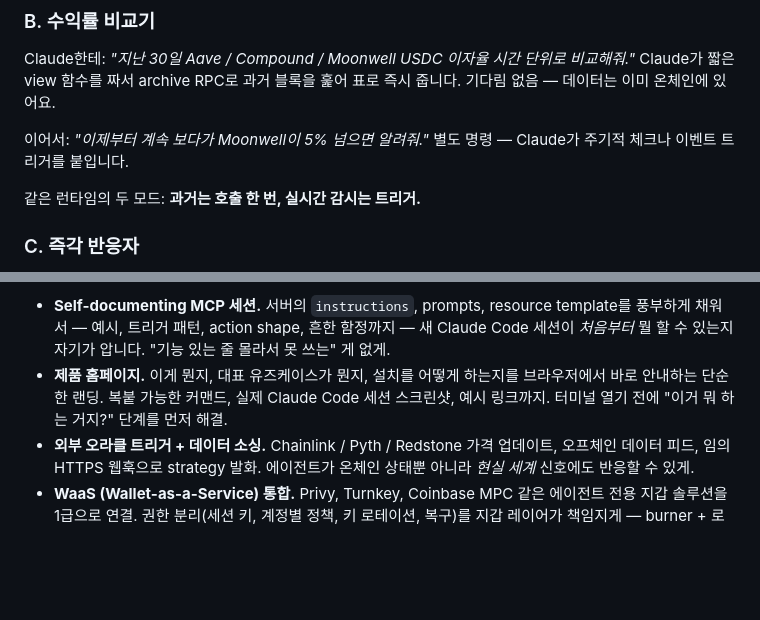
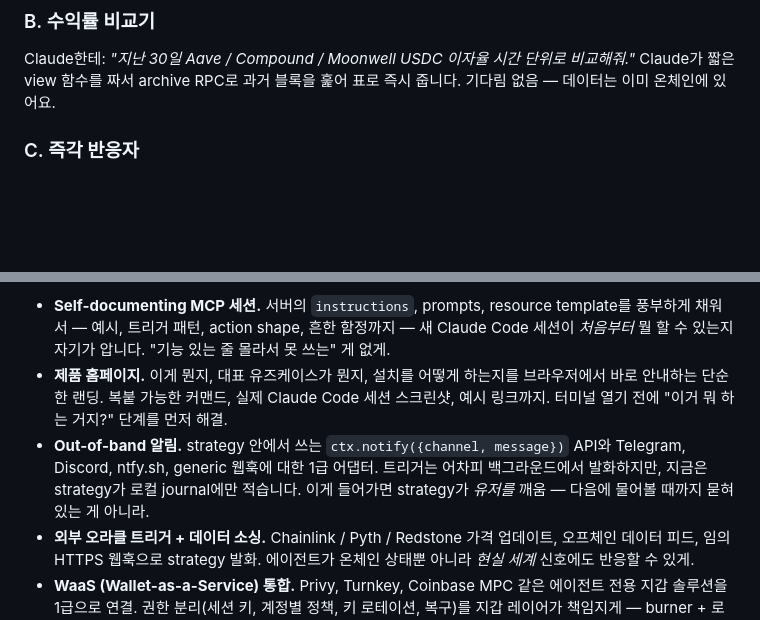
Before and after one commit to forrestkim-iotrust/onchain-strategy-mcp, a Markdown page: README_ko.md, 2 parts joined by grey strips. GitHub-like rendering; blank space fills up the shorter version.

Commit message:
docs(readme): drop misleading 'ping me' follow-up in §4.B; add out-of-band notifications to roadmap

```diff
--- a/README_ko.md
+++ b/README_ko.md
@@ -101,10 +101,6 @@ Claude한테: *"내 burner에 ETH나 USDC 들어오면 자동으로 USDC로 바
 
 Claude한테: *"지난 30일 Aave / Compound / Moonwell USDC 이자율 시간 단위로 비교해줘."* Claude가 짧은 view 함수를 짜서 archive RPC로 과거 블록을 훑어 표로 즉시 줍니다. 기다림 없음 — 데이터는 이미 온체인에 있어요.
 
-이어서: *"이제부터 계속 보다가 Moonwell이 5% 넘으면 알려줘."* 별도 명령 — Claude가 주기적 체크나 이벤트 트리거를 붙입니다.
-
-같은 런타임의 두 모드: **과거는 호출 한 번, 실시간 감시는 트리거.**
-
 ### C. 즉각 반응자
 
 Claude한테: *"Aave 오라클이 ETH 가격 업데이트하는 걸 봐. 한 번에 2% 이상 떨어지면 내 borrow 갚아."* Claude가 로그 이벤트 트리거를 등록해두면, 그 정확한 이벤트가 발화하는 순간 strategy가 초 단위로 돕니다.
@@ -151,6 +147,7 @@ Model Context Protocol — Claude Code (랑 비슷한 AI 클라이언트)가 외
 
 - **Self-documenting MCP 세션.** 서버의 `instructions`, prompts, resource template를 풍부하게 채워서 — 예시, 트리거 패턴, action shape, 흔한 함정까지 — 새 Claude Code 세션이 *처음부터* 뭘 할 수 있는지 자기가 압니다. "기능 있는 줄 몰라서 못 쓰는" 게 없게.
 - **제품 홈페이지.** 이게 뭔지, 대표 유즈케이스가 뭔지, 설치를 어떻게 하는지를 브라우저에서 바로 안내하는 단순한 랜딩. 복붙 가능한 커맨드, 실제 Claude Code 세션 스크린샷, 예시 링크까지. 터미널 열기 전에 "이거 뭐 하는 거지?" 단계를 먼저 해결.
+- **Out-of-band 알림.** strategy 안에서 쓰는 `ctx.notify({channel, message})` API와 Telegram, Discord, ntfy.sh, generic 웹훅에 대한 1급 어댑터. 트리거는 어차피 백그라운드에서 발화하지만, 지금은 strategy가 로컬 journal에만 적습니다. 이게 들어가면 strategy가 *유저를* 깨움 — 다음에 물어볼 때까지 묻혀 있는 게 아니라.
 - **외부 오라클 트리거 + 데이터 소싱.** Chainlink / Pyth / Redstone 가격 업데이트, 오프체인 데이터 피드, 임의 HTTPS 웹훅으로 strategy 발화. 에이전트가 온체인 상태뿐 아니라 *현실 세계* 신호에도 반응할 수 있게.
 - **WaaS (Wallet-as-a-Service) 통합.** Privy, Turnkey, Coinbase MPC 같은 에이전트 전용 지갑 솔루션을 1급으로 연결. 권한 분리(세션 키, 계정별 정책, 키 로테이션, 복구)를 지갑 레이어가 책임지게 — burner + 로컬 정책은 1인 운영자용, WaaS는 팀·프로덕션·멀티테넌트용.
 - **AMM 아닌 거래소 통합.** Hyperliquid (perps), Polymarket (예측시장) 같은 오더북·전문 거래소 1급 지원. 에이전트가 주문, 포지션 관리, 시장 결제까지.
```
Also changed, not shown: README.md (+1 -4 lines).
